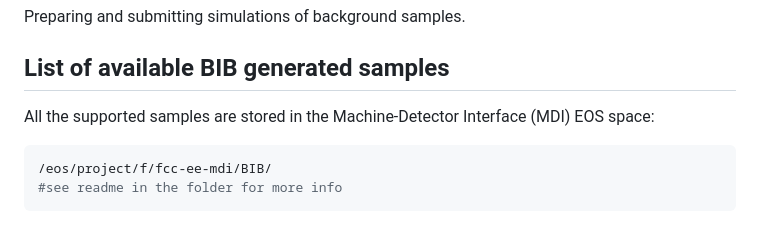
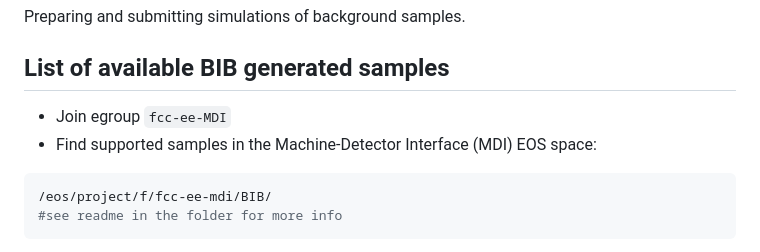
Before and after one commit to HEP-FCC/bib-studies, a Markdown page: simulation/README.md, the part around the change. GitHub-like rendering.

Commit message:
Update README with egroup and sample location info
Added instructions for joining egroup and finding samples.

````diff
--- a/simulation/README.md
+++ b/simulation/README.md
@@ -4,7 +4,8 @@ Preparing and submitting simulations of background samples.
 
 ## List of available BIB generated samples
 
-All the supported samples are stored in the Machine-Detector Interface (MDI) EOS space:
+- Join egroup `fcc-ee-MDI`
+- Find supported samples in the Machine-Detector Interface (MDI) EOS space:
 ```sh
 /eos/project/f/fcc-ee-mdi/BIB/
 #see readme in the folder for more info
````
